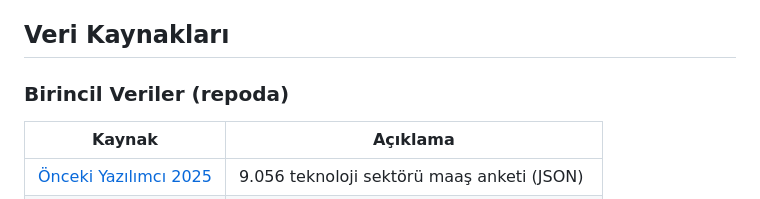
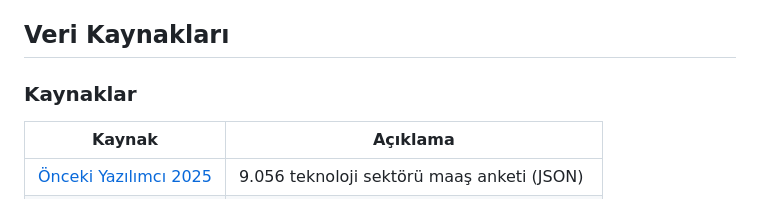
Before and after one commit to alpozcan/jobs-turkey, a Markdown page: README.md, the part around the change. Drawn GitHub-style.

Commit message:
Rename 'Birincil Veriler' to 'Kaynaklar'

```diff
--- a/README.md
+++ b/README.md
@@ -33,7 +33,7 @@ Herhangi bir mesleğe tıklayarak detaylı analiz dialogunu açabilirsiniz:
 
 ## Veri Kaynakları
 
-### Birincil Veriler (repoda)
+### Kaynaklar
 
 | Kaynak | Açıklama |
 |--------|----------|
```
